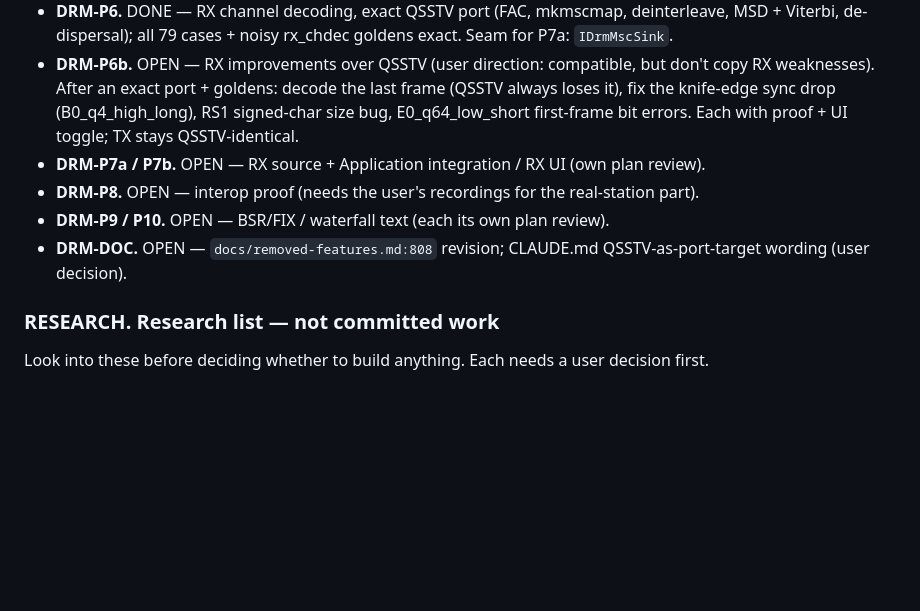
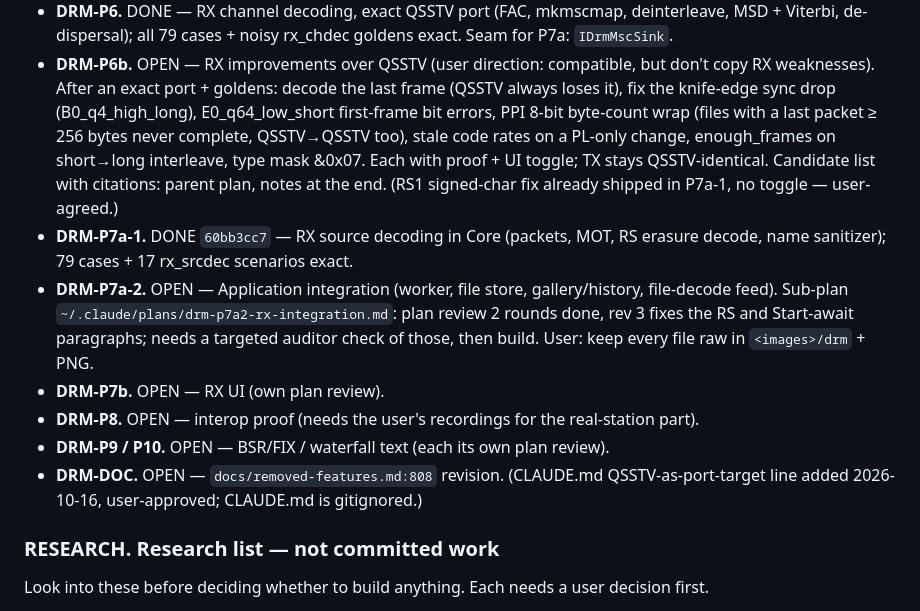
Before and after one commit to Ar0xA/Scanline-Studio, a Markdown page: BACKLOG.md, the part around the change. Rendered like a GitHub page; blank space fills up the shorter version.

Commit message:
BACKLOG: DRM-P7a-1 done, P7a-2 status, P6b candidates
Co-Authored-By: Claude Opus 5.5 <noreply@anthropic.com>
Claude-Session: https://claude.ai/code/session_0152xiZWdkGPJTZehte2ViC5

```diff
--- a/BACKLOG.md
+++ b/BACKLOG.md
@@ -379,11 +379,20 @@ real QSSTV/EasyPal WAVs for P8.
   de-dispersal); all 79 cases + noisy rx_chdec goldens exact. Seam for P7a: `IDrmMscSink`.
 - **DRM-P6b.** OPEN — RX improvements over QSSTV (user direction: compatible, but don't copy RX weaknesses). After an
   exact port + goldens: decode the last frame (QSSTV always loses it), fix the knife-edge sync drop (B0_q4_high_long),
-  RS1 signed-char size bug, E0_q64_low_short first-frame bit errors. Each with proof + UI toggle; TX stays QSSTV-identical.
-- **DRM-P7a / P7b.** OPEN — RX source + Application integration / RX UI (own plan review).
+  E0_q64_low_short first-frame bit errors, PPI 8-bit byte-count wrap (files with a last packet ≥ 256 bytes never
+  complete, QSSTV→QSSTV too), stale code rates on a PL-only change, enough_frames on short→long interleave, type mask
+  &0x07. Each with proof + UI toggle; TX stays QSSTV-identical. Candidate list with citations: parent plan, notes at
+  the end. (RS1 signed-char fix already shipped in P7a-1, no toggle — user-agreed.)
+- **DRM-P7a-1.** DONE `60bb3cc7` — RX source decoding in Core (packets, MOT, RS erasure decode, name sanitizer);
+  79 cases + 17 rx_srcdec scenarios exact.
+- **DRM-P7a-2.** OPEN — Application integration (worker, file store, gallery/history, file-decode feed). Sub-plan
+  `~/.claude/plans/drm-p7a2-rx-integration.md`: plan review 2 rounds done, rev 3 fixes the RS and Start-await
+  paragraphs; needs a targeted auditor check of those, then build. User: keep every file raw in `<images>/drm` + PNG.
+- **DRM-P7b.** OPEN — RX UI (own plan review).
 - **DRM-P8.** OPEN — interop proof (needs the user's recordings for the real-station part).
 - **DRM-P9 / P10.** OPEN — BSR/FIX / waterfall text (each its own plan review).
-- **DRM-DOC.** OPEN — `docs/removed-features.md:808` revision; CLAUDE.md QSSTV-as-port-target wording (user decision).
+- **DRM-DOC.** OPEN — `docs/removed-features.md:808` revision. (CLAUDE.md QSSTV-as-port-target line added 2026-10-16,
+  user-approved; CLAUDE.md is gitignored.)
 
 ### RESEARCH. Research list — not committed work
 
```
